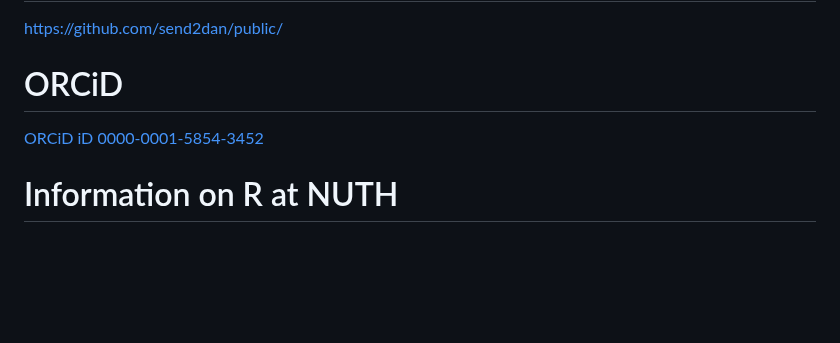
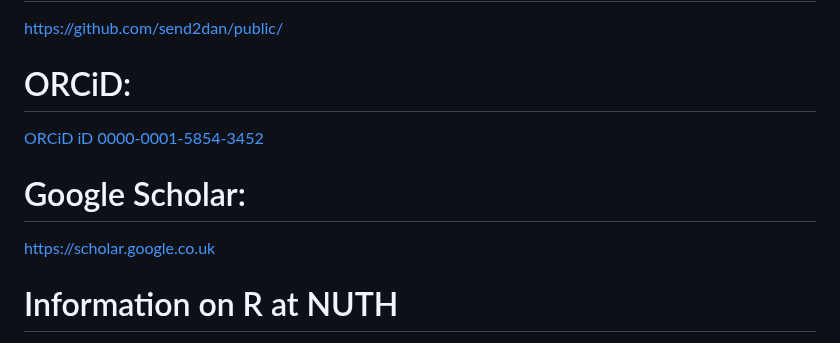
Before and after one commit to send2dan/public, a Markdown page: README.md, the part around the change. Rendered like a GitHub page; blank space fills up the shorter version.

```diff
--- a/README.md
+++ b/README.md
@@ -31,8 +31,11 @@ My name is **Dr. Daniel Weiand MBChB FRCPath RCPathME MClinEd** and I work as a
 # GitHub:
 [https://github.com/send2dan/public/](https://github.com/send2dan/public/)
 
-# ORCiD
+# ORCiD:
 [ORCiD iD 0000-0001-5854-3452](https://orcid.org/0000-0001-5854-3452)
+
+# Google Scholar:
+[https://scholar.google.co.uk](https://scholar.google.co.uk/citations?user=MlVn2FQAAAAJ&hl=en)
 
 # Information on R at NUTH
 
```
